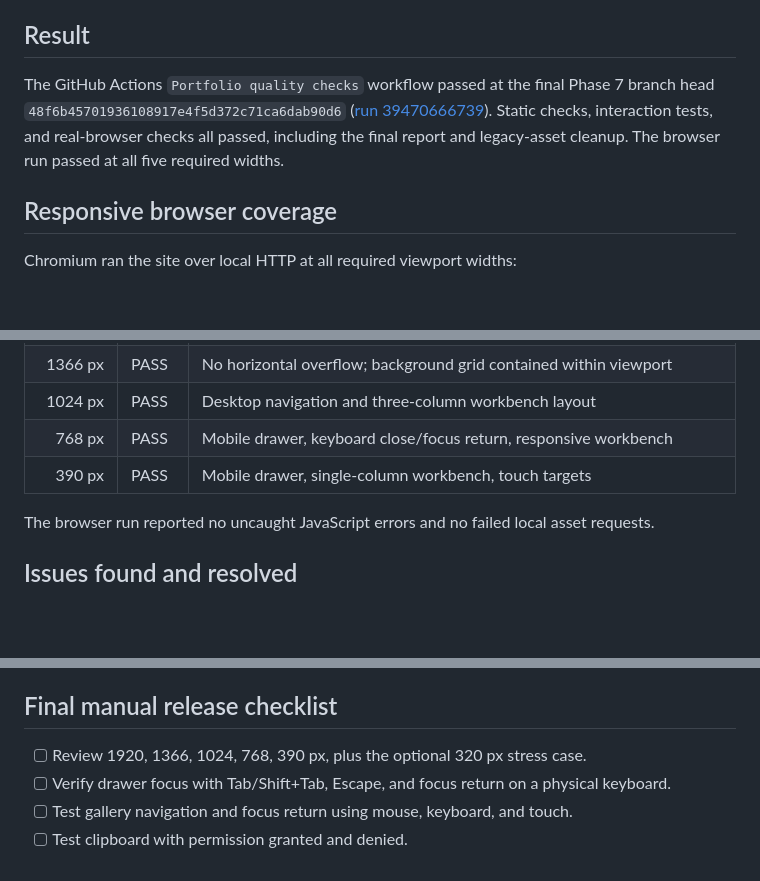
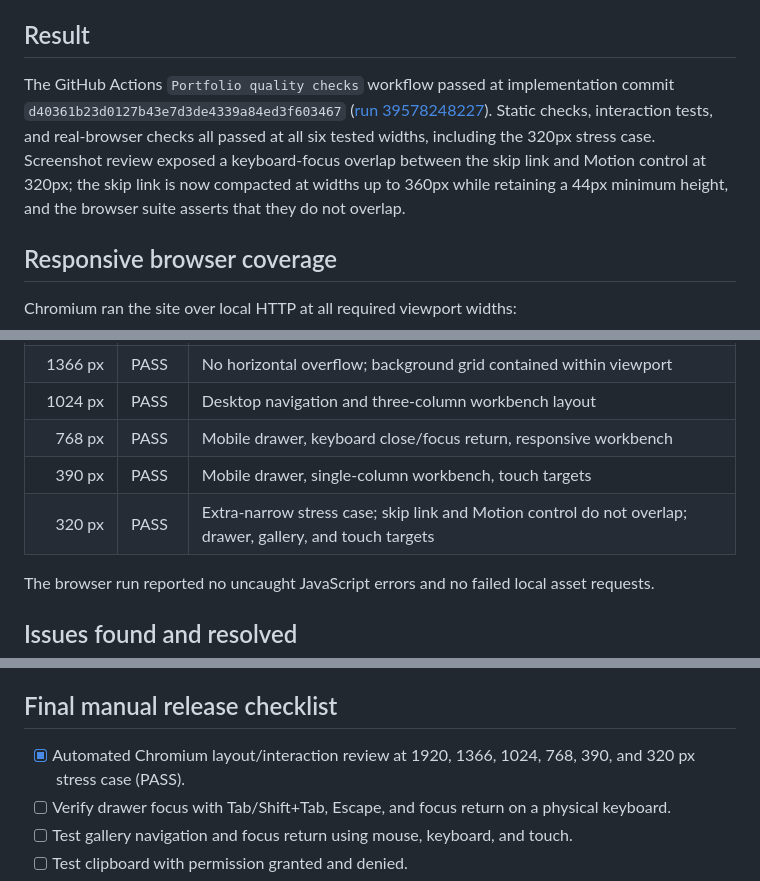
Before and after one commit to ztrace054-x/my-portfolio, a Markdown page: PHASE-7-QA-REPORT.md, 3 parts joined by grey strips. GitHub-like rendering; blank space fills up the shorter version.

```diff
--- a/PHASE-7-QA-REPORT.md
+++ b/PHASE-7-QA-REPORT.md
@@ -8,7 +8,7 @@
 
 ## Result
 
-The GitHub Actions `Portfolio quality checks` workflow passed at the final Phase 7 branch head `48f6b45701936108917e4f5d372c71ca6dab90d6` ([run 39470666739](https://github.com/ztrace054-x/my-portfolio/actions/runs/39470666739)). Static checks, interaction tests, and real-browser checks all passed, including the final report and legacy-asset cleanup. The browser run passed at all five required widths.
+The GitHub Actions `Portfolio quality checks` workflow passed at implementation commit `d40361b23d0127b43e7d3de4339a84ed3f603467` ([run 39578248227](https://github.com/ztrace054-x/my-portfolio/actions/runs/39578248227)). Static checks, interaction tests, and real-browser checks all passed at all six tested widths, including the 320px stress case. Screenshot review exposed a keyboard-focus overlap between the skip link and Motion control at 320px; the skip link is now compacted at widths up to 360px while retaining a 44px minimum height, and the browser suite asserts that they do not overlap.
 
 ## Responsive browser coverage
 
@@ -21,6 +21,7 @@ Chromium ran the site over local HTTP at all required viewport widths:
 | 1024 px | PASS | Desktop navigation and three-column workbench layout |
 | 768 px | PASS | Mobile drawer, keyboard close/focus return, responsive workbench |
 | 390 px | PASS | Mobile drawer, single-column workbench, touch targets |
+| 320 px | PASS | Extra-narrow stress case; skip link and Motion control do not overlap; drawer, gallery, and touch targets |
 
 The browser run reported no uncaught JavaScript errors and no failed local asset requests.
 
@@ -74,7 +76,7 @@ No lossy recompression was applied because the assets already meet the budget. T
 
 ## Final manual release checklist
 
-- [ ] Review 1920, 1366, 1024, 768, 390 px, plus the optional 320 px stress case.
+- [x] Automated Chromium layout/interaction review at 1920, 1366, 1024, 768, 390, and 320 px stress case (PASS).
 - [ ] Verify drawer focus with Tab/Shift+Tab, Escape, and focus return on a physical keyboard.
 - [ ] Test gallery navigation and focus return using mouse, keyboard, and touch.
 - [ ] Test clipboard with permission granted and denied.
```
Also changed, not shown: other parts of PHASE-7-QA-REPORT.md (+1 -0 lines), README.md (+1 -1 lines).
